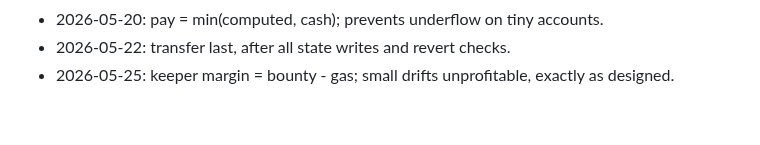
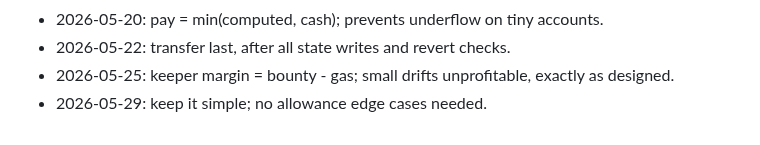
Before and after one commit to AUMZero/aum0, a Markdown page: NOTES.md, the part around the change. GitHub-like rendering.

```diff
--- a/NOTES.md
+++ b/NOTES.md
@@ -48,3 +48,4 @@
 - 2026-05-20: pay = min(computed, cash); prevents underflow on tiny accounts.
 - 2026-05-22: transfer last, after all state writes and revert checks.
 - 2026-05-25: keeper margin = bounty - gas; small drifts unprofitable, exactly as designed.
+- 2026-05-29: keep it simple; no allowance edge cases needed.
```
